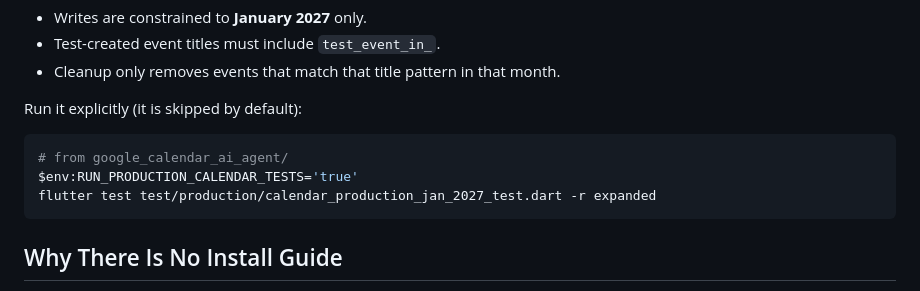
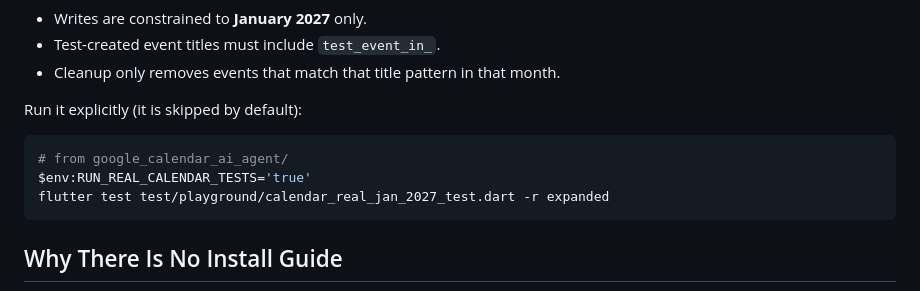
Before and after one commit to MosheT01/Google_Calendar_AI_Agent, a Markdown page: README.md, the part around one of its changes. GitHub-like rendering.

Commit message:
Fix the README diagram and the live calendar test command.
GitHub could not parse the architecture chart, and the January 2027 test path did not exist.

````diff
--- a/README.md
+++ b/README.md
@@ -148,8 +148,8 @@ Run it explicitly (it is skipped by default):
 
 ```powershell
 # from google_calendar_ai_agent/
-$env:RUN_PRODUCTION_CALENDAR_TESTS='true'
-flutter test test/production/calendar_production_jan_2027_test.dart -r expanded
+$env:RUN_REAL_CALENDAR_TESTS='true'
+flutter test test/playground/calendar_real_jan_2027_test.dart -r expanded
 ```
 
 ## Why There Is No Install Guide
````
Also changed, not shown: other parts of README.md (+9 -9 lines).
